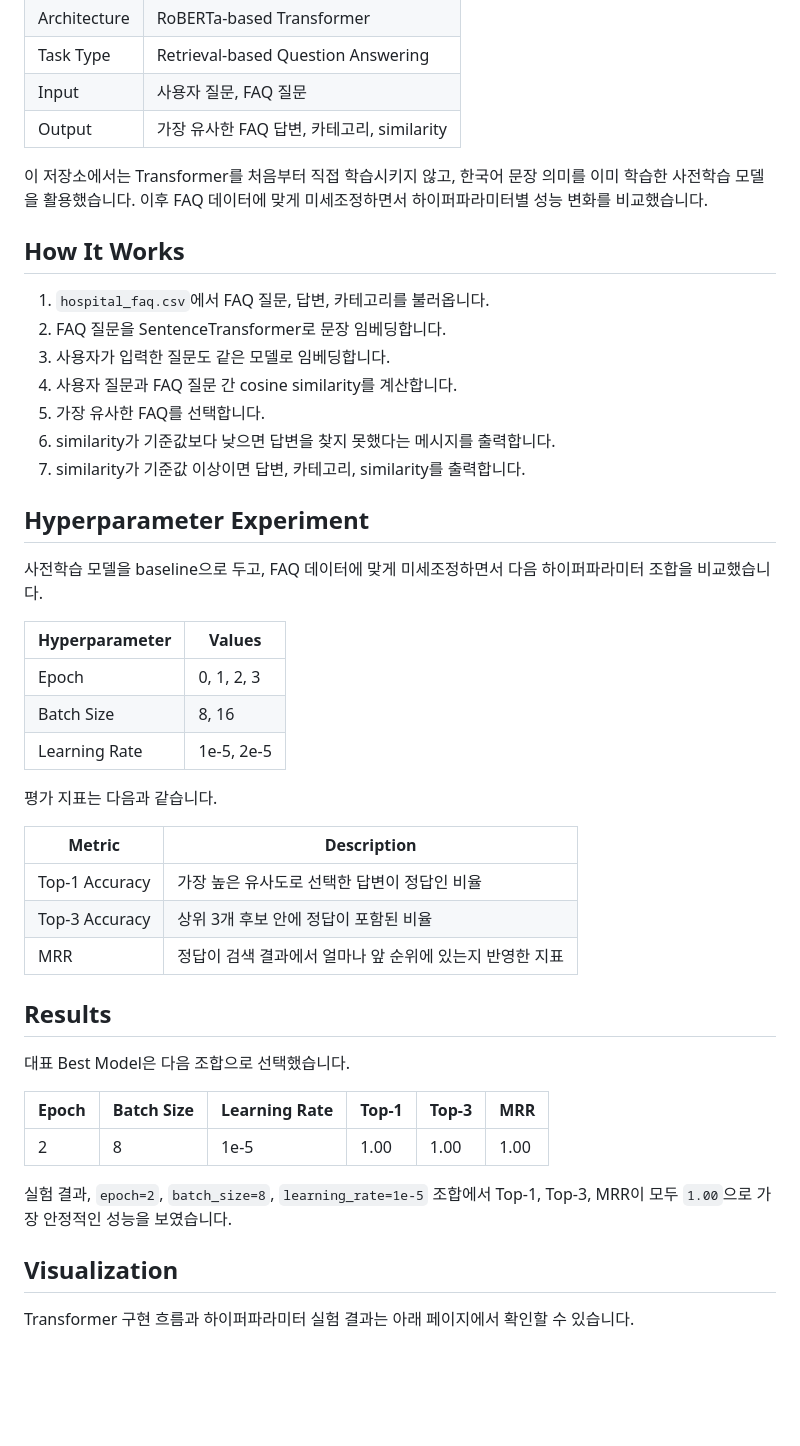
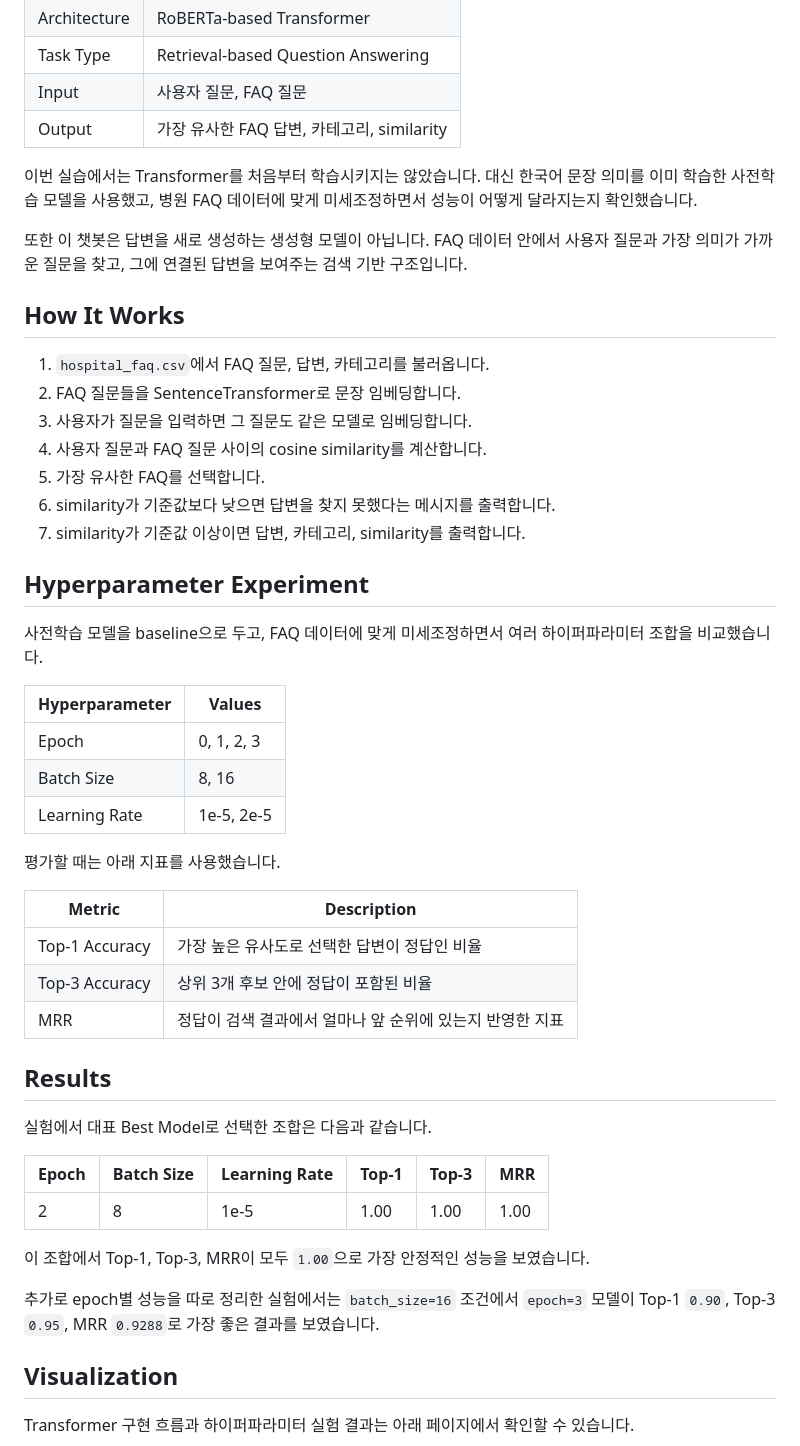
Before and after one commit to soy77879-dotcom/Transformer-Implementation, a Markdown page: README.md, the part around one of its changes. Drawn GitHub-style; blank space fills up the shorter version.

```diff
--- a/README.md
+++ b/README.md
@@ -34,21 +35,23 @@
 | Input | 사용자 질문, FAQ 질문 |
 | Output | 가장 유사한 FAQ 답변, 카테고리, similarity |
 
-이 저장소에서는 Transformer를 처음부터 직접 학습시키지 않고, 한국어 문장 의미를 이미 학습한 사전학습 모델을 활용했습니다. 이후 FAQ 데이터에 맞게 미세조정하면서 하이퍼파라미터별 성능 변화를 비교했습니다.
+이번 실습에서는 Transformer를 처음부터 학습시키지는 않았습니다. 대신 한국어 문장 의미를 이미 학습한 사전학습 모델을 사용했고, 병원 FAQ 데이터에 맞게 미세조정하면서 성능이 어떻게 달라지는지 확인했습니다.
+
+또한 이 챗봇은 답변을 새로 생성하는 생성형 모델이 아닙니다. FAQ 데이터 안에서 사용자 질문과 가장 의미가 가까운 질문을 찾고, 그에 연결된 답변을 보여주는 검색 기반 구조입니다.
 
 ## How It Works
 
 1. `hospital_faq.csv`에서 FAQ 질문, 답변, 카테고리를 불러옵니다.
-2. FAQ 질문을 SentenceTransformer로 문장 임베딩합니다.
-3. 사용자가 입력한 질문도 같은 모델로 임베딩합니다.
-4. 사용자 질문과 FAQ 질문 간 cosine similarity를 계산합니다.
+2. FAQ 질문들을 SentenceTransformer로 문장 임베딩합니다.
+3. 사용자가 질문을 입력하면 그 질문도 같은 모델로 임베딩합니다.
+4. 사용자 질문과 FAQ 질문 사이의 cosine similarity를 계산합니다.
 5. 가장 유사한 FAQ를 선택합니다.
 6. similarity가 기준값보다 낮으면 답변을 찾지 못했다는 메시지를 출력합니다.
 7. similarity가 기준값 이상이면 답변, 카테고리, similarity를 출력합니다.
 
 ## Hyperparameter Experiment
 
-사전학습 모델을 baseline으로 두고, FAQ 데이터에 맞게 미세조정하면서 다음 하이퍼파라미터 조합을 비교했습니다.
+사전학습 모델을 baseline으로 두고, FAQ 데이터에 맞게 미세조정하면서 여러 하이퍼파라미터 조합을 비교했습니다.
 
 | Hyperparameter | Values |
 | --- | --- |
@@ -56,7 +59,7 @@
 | Batch Size | 8, 16 |
 | Learning Rate | 1e-5, 2e-5 |
 
-평가 지표는 다음과 같습니다.
+평가할 때는 아래 지표를 사용했습니다.
 
 | Metric | Description |
 | --- | --- |
@@ -66,13 +69,15 @@
 
 ## Results
 
-대표 Best Model은 다음 조합으로 선택했습니다.
+실험에서 대표 Best Model로 선택한 조합은 다음과 같습니다.
 
 | Epoch | Batch Size | Learning Rate | Top-1 | Top-3 | MRR |
 | --- | --- | --- | --- | --- | --- |
 | 2 | 8 | 1e-5 | 1.00 | 1.00 | 1.00 |
 
-실험 결과, `epoch=2`, `batch_size=8`, `learning_rate=1e-5` 조합에서 Top-1, Top-3, MRR이 모두 `1.00`으로 가장 안정적인 성능을 보였습니다.
+이 조합에서 Top-1, Top-3, MRR이 모두 `1.00`으로 가장 안정적인 성능을 보였습니다.
+
+추가로 epoch별 성능을 따로 정리한 실험에서는 `batch_size=16` 조건에서 `epoch=3` 모델이 Top-1 `0.90`, Top-3 `0.95`, MRR `0.9288`로 가장 좋은 결과를 보였습니다.
 
 ## Visualization
 
```
Also changed, not shown: other parts of README.md (+12 -11 lines).
